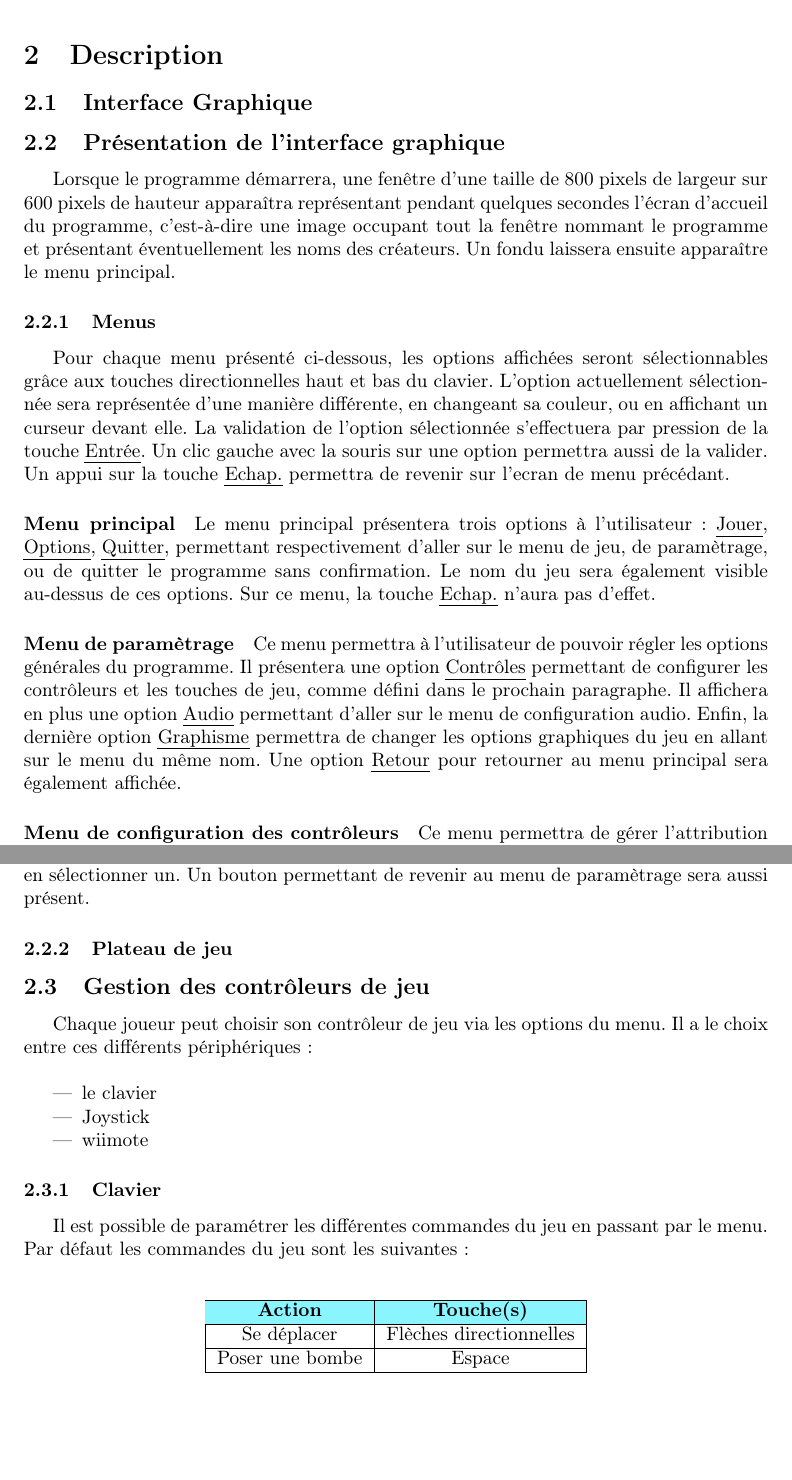
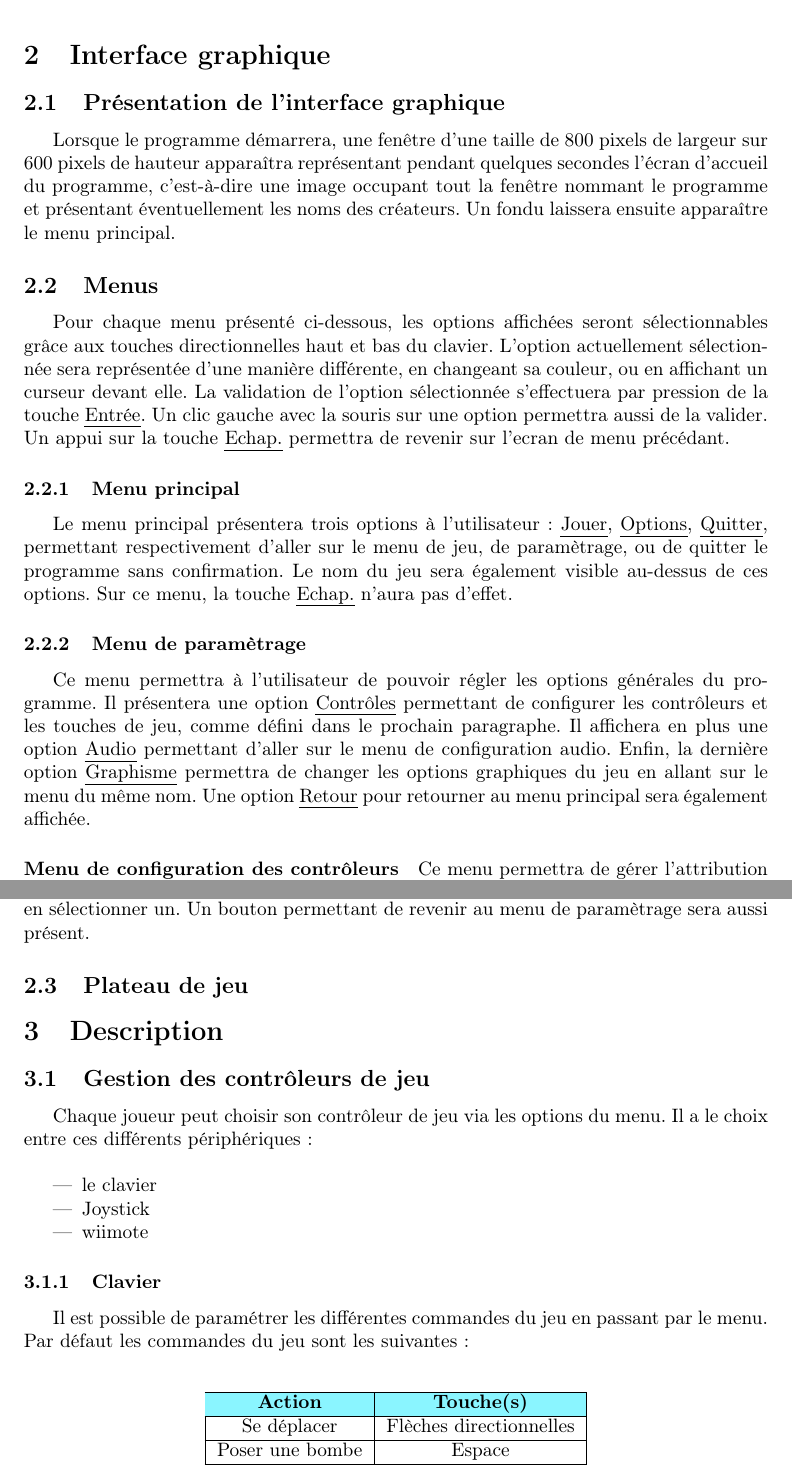
Before and after one commit to siwon/projetBomberman, a LaTeX document (Rapports/rapport2/cahierDesCharges/rapport.tex, which reads Rapports/rapport2/cahierDesCharges/cahierDesCharges.tex, Rapports/rapport2/cahierDesCharges/contenu/description/interfaceGraphique.tex): two parts of pages 5 and 6 of 7, joined at a grey line, cut at the place of the change, the shorter picture padded with empty space. Compiled offline with pdfLaTeX.

Commit message:
MAJ mise en page

```diff
--- a/Rapports/rapport2/cahierDesCharges/cahierDesCharges.tex
+++ b/Rapports/rapport2/cahierDesCharges/cahierDesCharges.tex
@@ -4,10 +4,13 @@
 \section{Règles du jeu}
 \input{contenu/reglesDuJeu}
 
+\section{Interface graphique}
+
+	%\subsection{Interface graphique}
+	\input{contenu/description/interfaceGraphique}
+
 \section{Description}
 
-	\subsection{Interface Graphique}
-	\input{contenu/description/interfaceGraphique}
 	\subsection{Gestion des contrôleurs de jeu}
 	\input{contenu/description/controleursDeJeu}
 	\subsection{Gestion du réseau}
--- a/Rapports/rapport2/cahierDesCharges/contenu/description/interfaceGraphique.tex
+++ b/Rapports/rapport2/cahierDesCharges/contenu/description/interfaceGraphique.tex
@@ -2,15 +2,15 @@
 
 Lorsque le programme démarrera, une fenêtre d'une taille de 800 pixels de largeur sur 600 pixels de hauteur apparaîtra représentant pendant quelques secondes l'écran d'accueil du programme, c'est-à-dire une image occupant tout la fenêtre nommant le programme et présentant éventuellement les noms des créateurs. Un fondu laissera ensuite apparaître le menu principal.
 
-\subsubsection{Menus}
+\subsection{Menus}
 
 Pour chaque menu présenté ci-dessous, les options affichées seront sélectionnables grâce aux touches directionnelles haut et bas du clavier. L'option  actuellement sélectionnée sera représentée d'une manière différente, en changeant sa couleur, ou en affichant un curseur devant elle. La validation de l'option sélectionnée s'effectuera par pression de la touche \emph{Entrée}. Un clic gauche avec la souris sur une option permettra aussi de la valider. Un appui sur la touche \emph{Echap.} permettra de revenir sur l'ecran de menu précédant.
 
-\paragraph{Menu principal}
+\subsubsection{Menu principal}
 
 Le menu principal présentera trois options à l'utilisateur : \emph{Jouer}, \emph{Options}, \emph{Quitter}, permettant respectivement d'aller sur le menu de jeu, de paramètrage, ou de quitter le programme sans confirmation. Le nom du jeu sera également visible au-dessus de ces options. Sur ce menu, la touche \emph{Echap.} n'aura pas d'effet.
 
-\paragraph{Menu de paramètrage}
+\subsubsection{Menu de paramètrage}
 
 Ce menu permettra à l'utilisateur de pouvoir régler les options générales du programme. Il présentera une option \emph{Contrôles} permettant de configurer les contrôleurs et les touches de jeu, comme défini dans le prochain paragraphe. Il affichera en plus une option \emph{Audio} permettant d'aller sur le menu de configuration audio. Enfin, la dernière option \emph{Graphisme} permettra de changer les options graphiques du jeu en allant sur le menu du même nom. Une option \emph{Retour} pour retourner au menu principal sera également affichée.
 
@@ -26,4 +26,4 @@ Ce menu gérera le volume de la musique et des effets sonores du jeu et du menu
 
 Ce menu permettra de configurer l'aspect graphique du jeu. Il présentera une option permettant de passer du mode fenêtré au mode plein écran. En-dessous se trouvera un widget permettant de choisir le pack de textures à utiliser pour le programme. Celui-ci listera les packs disponibles et l'utilisateur pourra en sélectionner un. Un bouton permettant de revenir au menu de paramètrage sera aussi présent.
 
-\subsubsection{Plateau de jeu}
+\subsection{Plateau de jeu}
```
Also changed, not shown: Rapports/rapport2/cahierDesCharges/rapport.pdf.
